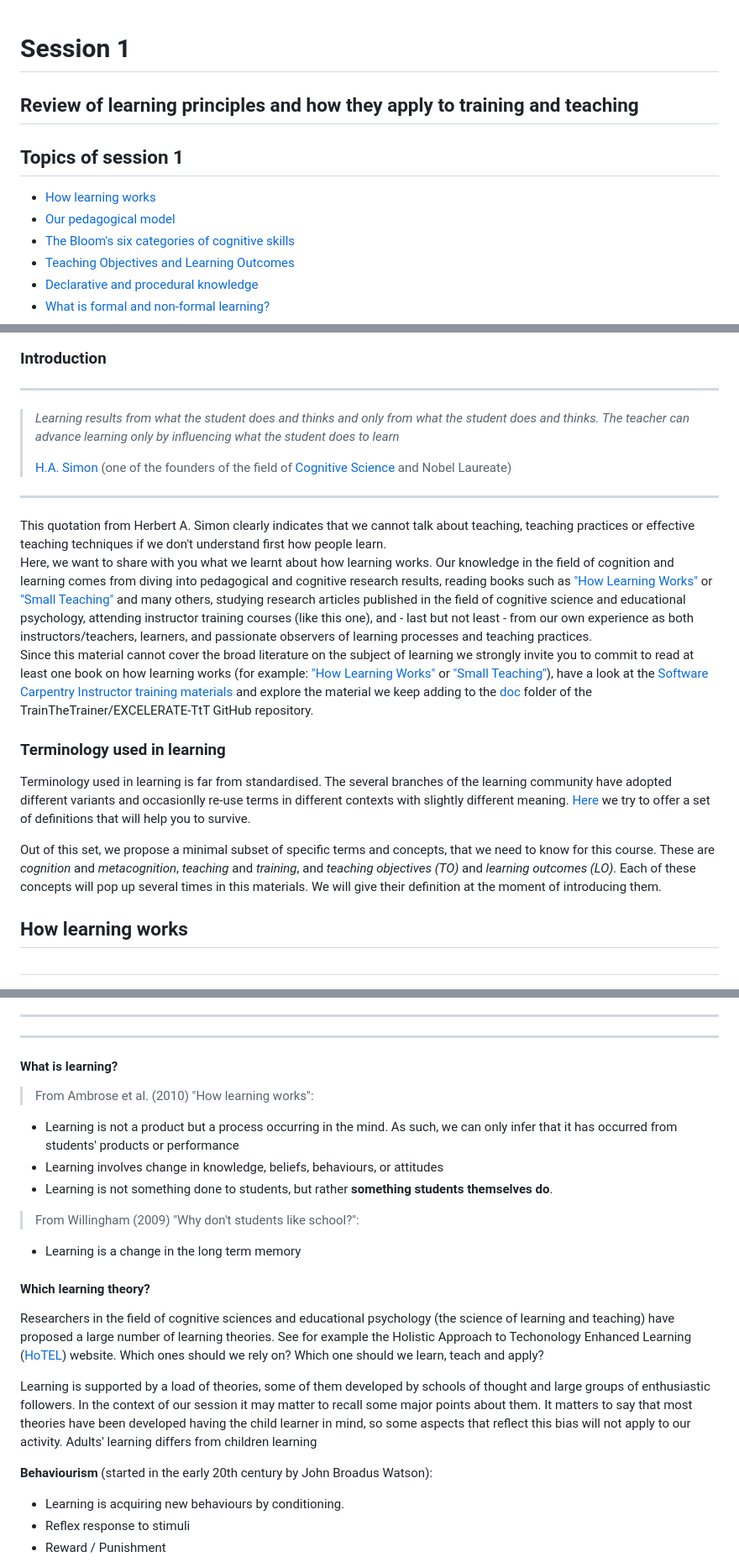
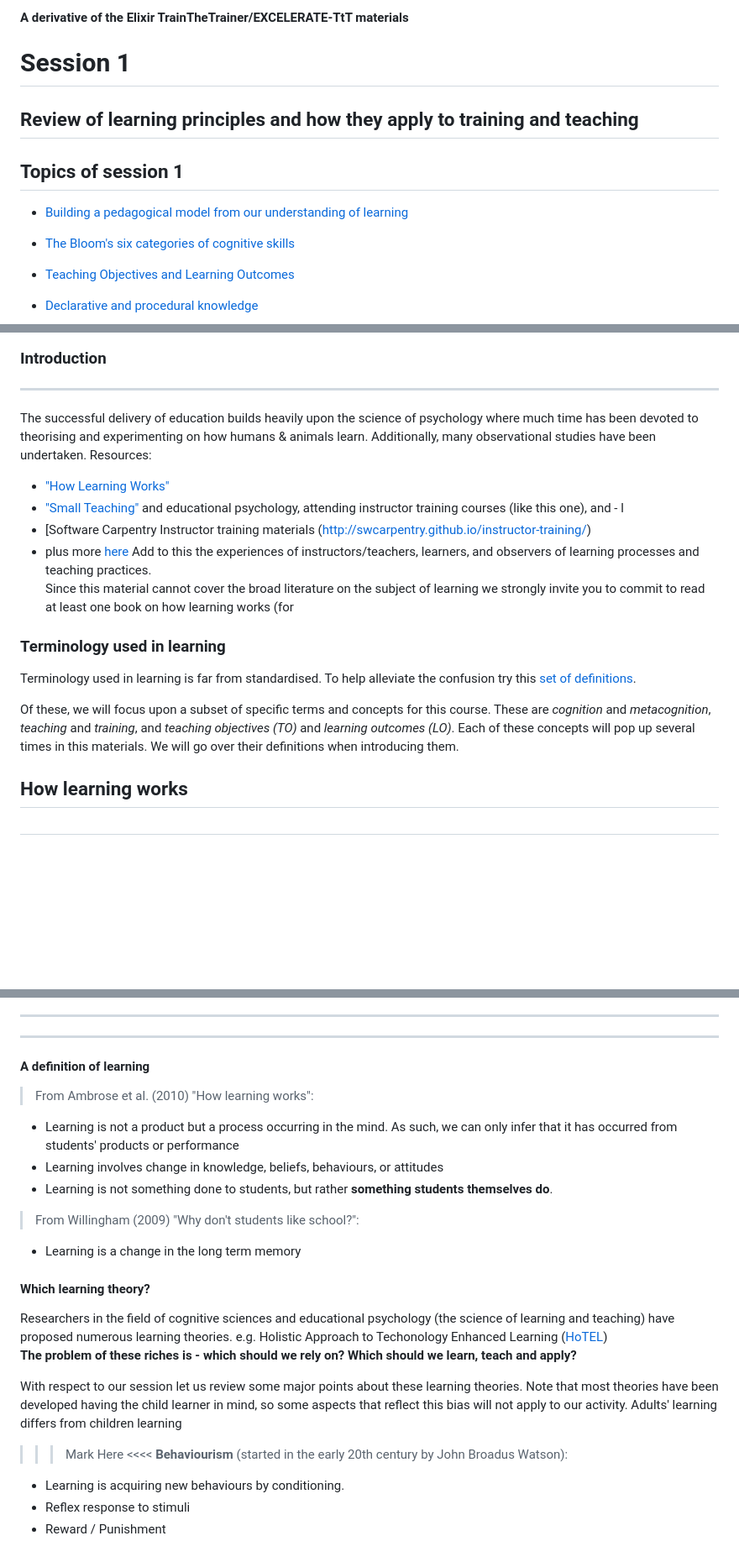
Before and after one commit to cambiotraining/Dataskills-smallbytes, a Markdown page: BTF-T3/BTF-T3-session1.md, 3 parts joined by grey strips. Shown: that part at 84% size. GitHub-like rendering; blank space fills up the shorter version.

```diff
--- a/BTF-T3/BTF-T3-session1.md
+++ b/BTF-T3/BTF-T3-session1.md
@@ -1,11 +1,12 @@
+#### A derivative of the Elixir TrainTheTrainer/EXCELERATE-TtT materials
 
 # Session 1
 
 ## Review of learning principles and how they apply to training and teaching
 
 ## Topics of session 1
- * [How learning works](#learn)
- * [Our pedagogical model](#model)
+ * [Building a pedagogical model from our understanding of learning](#learn_model)
+
  * [The Bloom's six categories of cognitive skills](#bloom)
  * [Teaching Objectives and Learning Outcomes](#learning)
  * [Declarative and procedural knowledge](#declarative)
@@ -21,23 +22,21 @@
 ### Introduction
 
 ---
-
->*Learning results from what the student does and thinks and only from what the student does and thinks. The teacher can advance learning only by influencing what the student does to learn*
->
->[H.A. Simon](https://en.wikipedia.org/wiki/Herbert_A._Simon) (one of the founders of the field of [Cognitive Science](https://en.wikipedia.org/wiki/Cognitive_science) and Nobel Laureate)
-
----
-This quotation from Herbert A. Simon clearly indicates that we cannot talk about teaching, teaching practices or effective teaching techniques if we don't understand first how people learn. <br>
-Here, we want to share with you what we learnt about how learning works. Our knowledge in the field of cognition and learning comes from diving into pedagogical and cognitive research results, reading books such as ["How Learning Works"](https://www.amazon.it/How-Learning-Works-Research-Based-Principles/dp/0470484101) or ["Small Teaching"](http://eu.wiley.com/WileyCDA/WileyTitle/productCd-1118944496.html) and many others, studying research articles published in the field of cognitive science and educational psychology, attending instructor training courses (like this one), and - last but not least - from our own experience as both instructors/teachers, learners, and passionate observers of learning processes and teaching practices. <br>
-Since this material cannot cover the broad literature on the subject of learning we strongly invite you to commit to read at least one book on how learning works (for example: ["How Learning Works"](https://www.amazon.it/How-Learning-Works-Research-Based-Principles/dp/0470484101) or ["Small Teaching"](http://eu.wiley.com/WileyCDA/WileyTitle/productCd-1118944496.html)), have a look at the [Software Carpentry Instructor training materials](http://swcarpentry.github.io/instructor-training/) and explore  the material we keep adding to the [doc](https://github.com/TrainTheTrainer/EXCELERATE-TtT/tree/master/docs) folder of the TrainTheTrainer/EXCELERATE-TtT GitHub repository.
-
+The successful delivery of education builds heavily upon the science of psychology where much time has been devoted to theorising and experimenting on how humans & animals learn. Additionally, many observational studies have been undertaken.
+Resources:
+- ["How Learning Works"](https://www.amazon.it/How-Learning-Works-Research-Based-Principles/dp/0470484101)
+- ["Small Teaching"](http://eu.wiley.com/WileyCDA/WileyTitle/productCd-1118944496.html) and educational psychology, attending instructor training courses (like this one), and - l
+- [Software Carpentry Instructor training materials (http://swcarpentry.github.io/instructor-training/)
+- plus more [here](https://github.com/TrainTheTrainer/EXCELERATE-TtT/tree/master/docs)
+Add to this the experiences of instructors/teachers, learners, and  observers of learning processes and teaching practices. <br>
+Since this material cannot cover the broad literature on the subject of learning we strongly invite you to commit to read at least one book on how learning works (for
 <a name="term"></a>
 
 ### Terminology used in learning
 
-Terminology used in learning is far from standardised. The several branches of the learning community have adopted different variants and occasionlly re-use terms in different contexts with slightly different meaning. [Here](doc/terminology.md) we try to offer a set of definitions that will help you to survive.
+Terminology used in learning is far from standardised. To help alleviate the confusion try this [set of definitions](doc/terminology.md).
 
-Out of this set, we propose a minimal subset of specific terms and concepts, that we need to know for this course. These are *cognition* and *metacognition*, *teaching* and *training*, and *teaching objectives (TO)* and *learning outcomes (LO)*. Each of these concepts will pop up several times in this materials. We will give their definition at the moment of introducing them.
+Of these, we will focus upon a subset of specific terms and concepts for this course. These are *cognition* and *metacognition*, *teaching* and *training*, and *teaching objectives (TO)* and *learning outcomes (LO)*. Each of these concepts will pop up several times in this materials. We will go over their definitions when introducing them.
 
 
 ## How learning works
@@ -60,7 +59,7 @@ Out of this set, we propose a minimal subset of specific terms and concepts, tha
 ---
 ---
 
-#### What is learning?
+#### A definition of learning
 
 >From Ambrose et al. (2010) "How learning works":
 >
@@ -73,11 +72,11 @@ Out of this set, we propose a minimal subset of specific terms and concepts, tha
 - Learning is a change in the long term memory
 
 #### Which learning theory?
-Researchers in the field of cognitive sciences and educational psychology (the science of learning and teaching) have proposed a large number of learning theories. See for example the Holistic Approach to Techonology Enhanced Learning ([HoTEL](http://cmapspublic3.ihmc.us/rid=1LNV3H2J9-HWSVMQ-13LH/Learning%20Theory.cmap)) website.
-Which ones should we rely on? Which one should we learn, teach and apply?
+Researchers in the field of cognitive sciences and educational psychology (the science of learning and teaching) have proposed numerous learning theories. e.g. Holistic Approach to Techonology Enhanced Learning ([HoTEL](http://cmapspublic3.ihmc.us/rid=1LNV3H2J9-HWSVMQ-13LH/Learning%20Theory.cmap))
+__The problem of these riches is - which should we rely on? Which should we learn, teach and apply?__
 
-Learning is supported by a load of theories, some of them developed by schools of thought and large groups of enthusiastic followers. In the context of our session it may matter to recall some major points about them. It matters to say that most theories have been developed having the child learner in mind, so some aspects that reflect this bias will not apply to our activity. Adults' learning differs from children learning
-
+With respect to our session let us review some major points about these learning theories. Note that most theories have been developed having the child learner in mind, so some aspects that reflect this bias will not apply to our activity. Adults' learning differs from children learning
+>>> Mark Here <<<<
 **Behaviourism** (started in the early 20th century by John Broadus Watson):
 * Learning is acquiring new behaviours by conditioning.
 * Reflex response to stimuli
```
